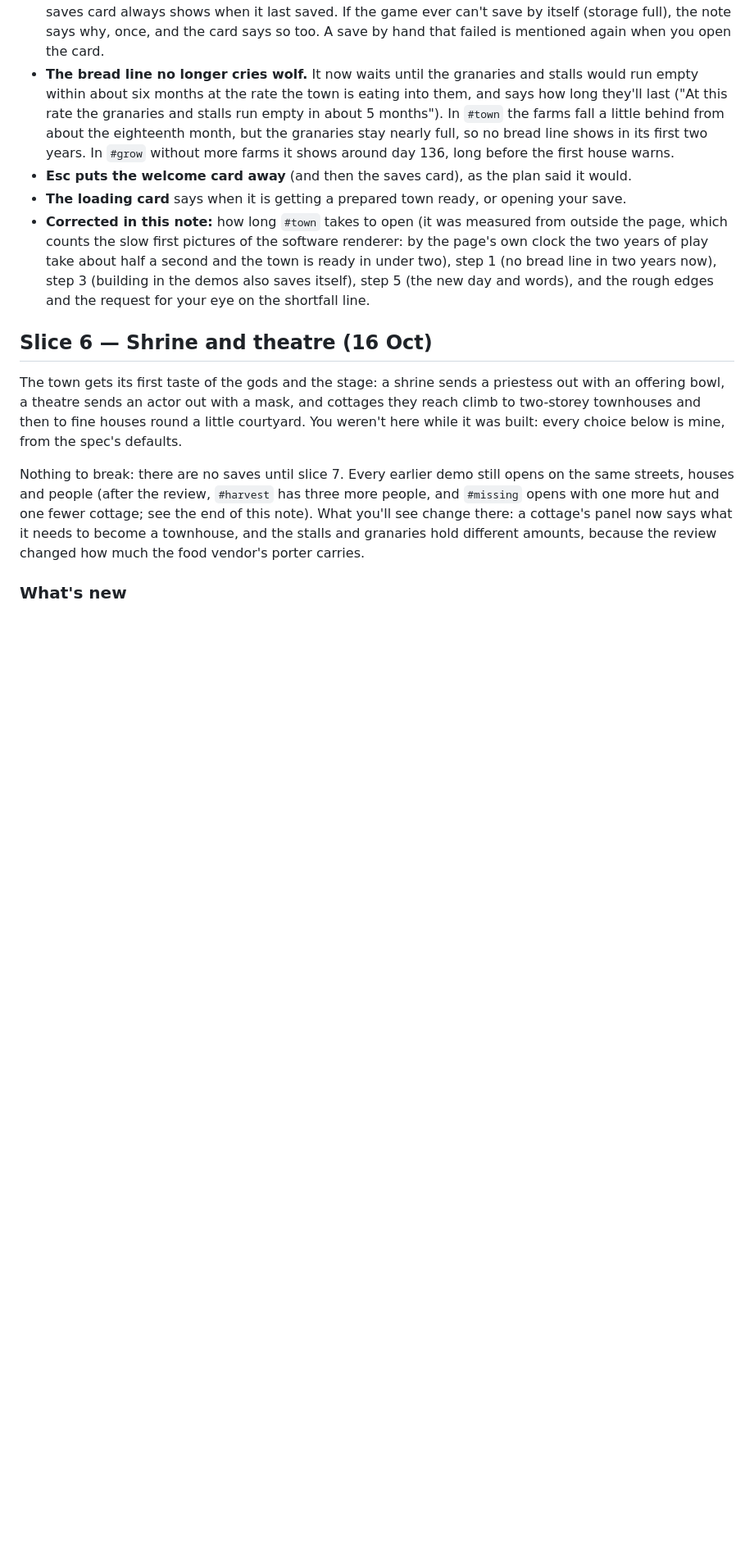
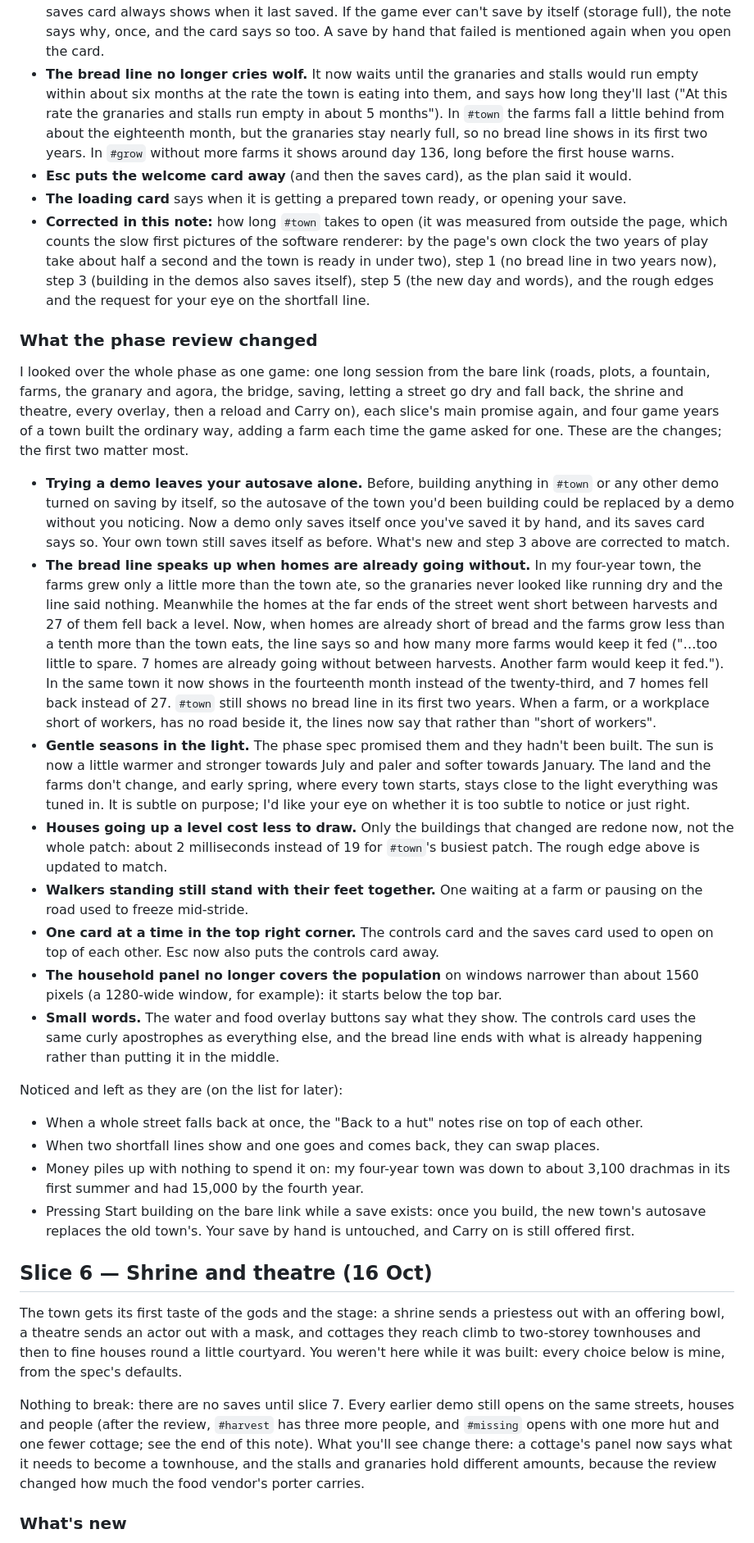
Before and after one commit to ingenatic-arch/zeus, a Markdown page: docs/CHECKINS.md, the part around one of its changes. Shown at 82% size. Rendered like a GitHub page; blank space fills up the shorter version.

Commit message:
Fixes from reviewing phase 1: what the phase review changed, in the slice 7 check-in
Adds the phase review's changes to the slice 7 note in plain words, and
corrects the lines above it that described demos saving themselves and
the old cost of a patch rebuild.

Co-Authored-By: Claude Opus 5.5 (1M context) <noreply@anthropic.com>
Claude-Session: https://claude.ai/code/session_01J4W4T31V5UCPd9BgWt1mPb

```diff
--- a/docs/CHECKINS.md
+++ b/docs/CHECKINS.md
@@ -60,6 +60,24 @@ Nothing breaks: this is the first slice with saves, so there are no older saves
 - **Esc puts the welcome card away** (and then the saves card), as the plan said it would.
 - **The loading card** says when it is getting a prepared town ready, or opening your save.
 - **Corrected in this note:** how long `#town` takes to open (it was measured from outside the page, which counts the slow first pictures of the software renderer: by the page's own clock the two years of play take about half a second and the town is ready in under two), step 1 (no bread line in two years now), step 3 (building in the demos also saves itself), step 5 (the new day and words), and the rough edges and the request for your eye on the shortfall line.
+
+### What the phase review changed
+I looked over the whole phase as one game: one long session from the bare link (roads, plots, a fountain, farms, the granary and agora, the bridge, saving, letting a street go dry and fall back, the shrine and theatre, every overlay, then a reload and Carry on), each slice's main promise again, and four game years of a town built the ordinary way, adding a farm each time the game asked for one. These are the changes; the first two matter most.
+
+- **Trying a demo leaves your autosave alone.** Before, building anything in `#town` or any other demo turned on saving by itself, so the autosave of the town you'd been building could be replaced by a demo without you noticing. Now a demo only saves itself once you've saved it by hand, and its saves card says so. Your own town still saves itself as before. What's new and step 3 above are corrected to match.
+- **The bread line speaks up when homes are already going without.** In my four-year town, the farms grew only a little more than the town ate, so the granaries never looked like running dry and the line said nothing. Meanwhile the homes at the far ends of the street went short between harvests and 27 of them fell back a level. Now, when homes are already short of bread and the farms grow less than a tenth more than the town eats, the line says so and how many more farms would keep it fed ("…too little to spare. 7 homes are already going without between harvests. Another farm would keep it fed."). In the same town it now shows in the fourteenth month instead of the twenty-third, and 7 homes fell back instead of 27. `#town` still shows no bread line in its first two years. When a farm, or a workplace short of workers, has no road beside it, the lines now say that rather than "short of workers".
+- **Gentle seasons in the light.** The phase spec promised them and they hadn't been built. The sun is now a little warmer and stronger towards July and paler and softer towards January. The land and the farms don't change, and early spring, where every town starts, stays close to the light everything was tuned in. It is subtle on purpose; I'd like your eye on whether it is too subtle to notice or just right.
+- **Houses going up a level cost less to draw.** Only the buildings that changed are redone now, not the whole patch: about 2 milliseconds instead of 19 for `#town`'s busiest patch. The rough edge above is updated to match.
+- **Walkers standing still stand with their feet together.** One waiting at a farm or pausing on the road used to freeze mid-stride.
+- **One card at a time in the top right corner.** The controls card and the saves card used to open on top of each other. Esc now also puts the controls card away.
+- **The household panel no longer covers the population** on windows narrower than about 1560 pixels (a 1280-wide window, for example): it starts below the top bar.
+- **Small words.** The water and food overlay buttons say what they show. The controls card uses the same curly apostrophes as everything else, and the bread line ends with what is already happening rather than putting it in the middle.
+
+Noticed and left as they are (on the list for later):
+- When a whole street falls back at once, the "Back to a hut" notes rise on top of each other.
+- When two shortfall lines show and one goes and comes back, they can swap places.
+- Money piles up with nothing to spend it on: my four-year town was down to about 3,100 drachmas in its first summer and had 15,000 by the fourth year.
+- Pressing Start building on the bare link while a save exists: once you build, the new town's autosave replaces the old town's. Your save by hand is untouched, and Carry on is still offered first.
 
 ## Slice 6 — Shrine and theatre (16 Oct)
 
```
Also changed, not shown: other parts of docs/CHECKINS.md (+3 -3 lines).
